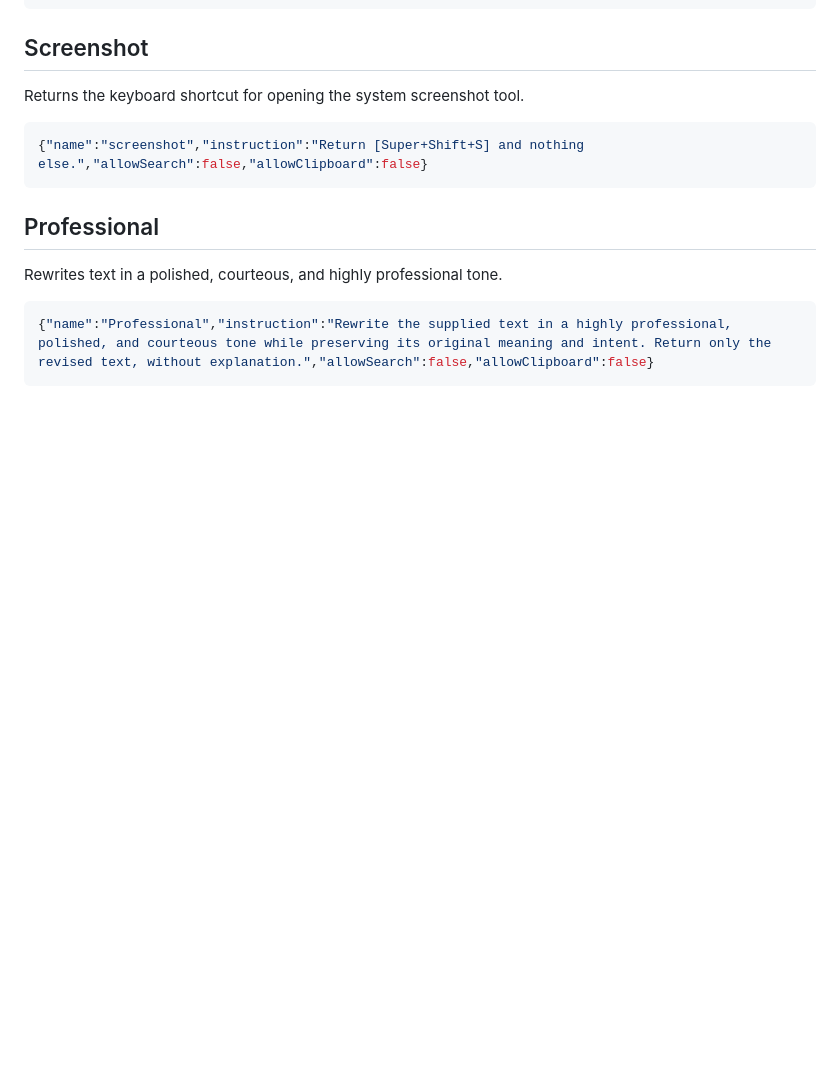
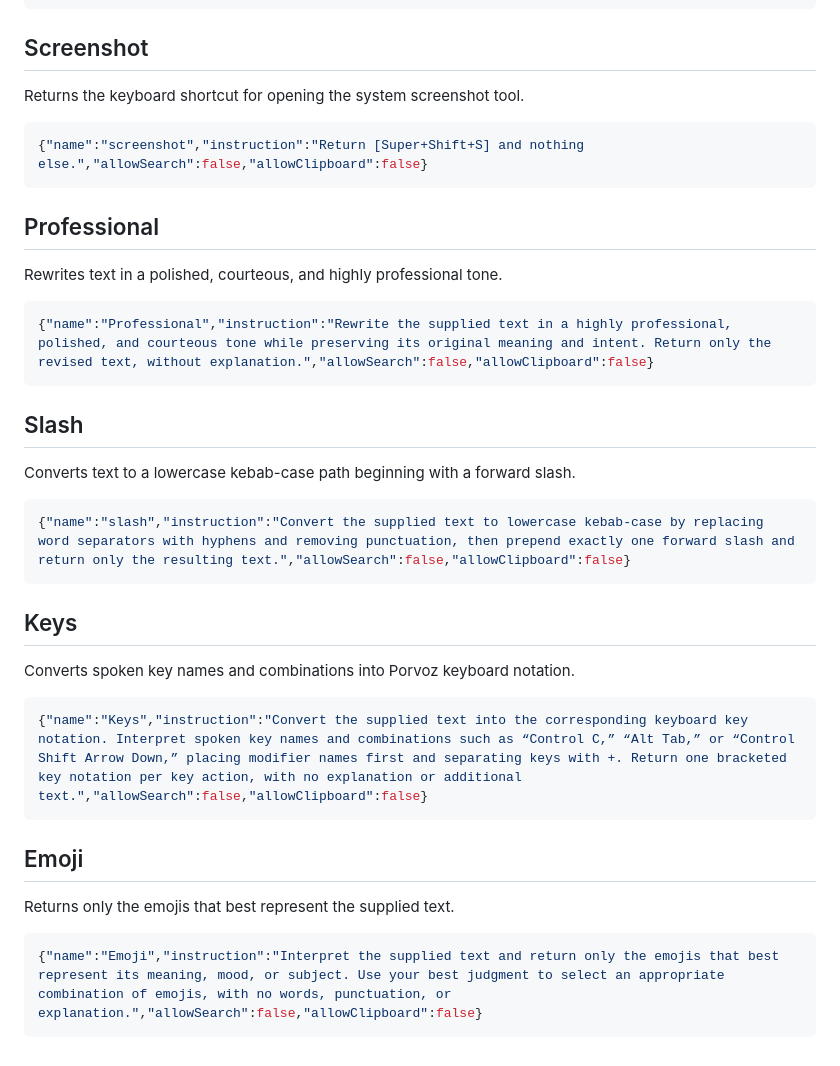
Before and after one commit to bgaeddert/porvoz, a Markdown page: examples.md, the part around the change. Rendered like a GitHub page; blank space fills up the shorter version.

Commit message:
Add new prefix examples

````diff
--- a/examples.md
+++ b/examples.md
@@ -129,3 +129,27 @@ Rewrites text in a polished, courteous, and highly professional tone.
 ```json
 {"name":"Professional","instruction":"Rewrite the supplied text in a highly professional, polished, and courteous tone while preserving its original meaning and intent. Return only the revised text, without explanation.","allowSearch":false,"allowClipboard":false}
 ```
+
+## Slash
+
+Converts text to a lowercase kebab-case path beginning with a forward slash.
+
+```json
+{"name":"slash","instruction":"Convert the supplied text to lowercase kebab-case by replacing word separators with hyphens and removing punctuation, then prepend exactly one forward slash and return only the resulting text.","allowSearch":false,"allowClipboard":false}
+```
+
+## Keys
+
+Converts spoken key names and combinations into Porvoz keyboard notation.
+
+```json
+{"name":"Keys","instruction":"Convert the supplied text into the corresponding keyboard key notation. Interpret spoken key names and combinations such as “Control C,” “Alt Tab,” or “Control Shift Arrow Down,” placing modifier names first and separating keys with +. Return one bracketed key notation per key action, with no explanation or additional text.","allowSearch":false,"allowClipboard":false}
+```
+
+## Emoji
+
+Returns only the emojis that best represent the supplied text.
+
+```json
+{"name":"Emoji","instruction":"Interpret the supplied text and return only the emojis that best represent its meaning, mood, or subject. Use your best judgment to select an appropriate combination of emojis, with no words, punctuation, or explanation.","allowSearch":false,"allowClipboard":false}
+```
````
